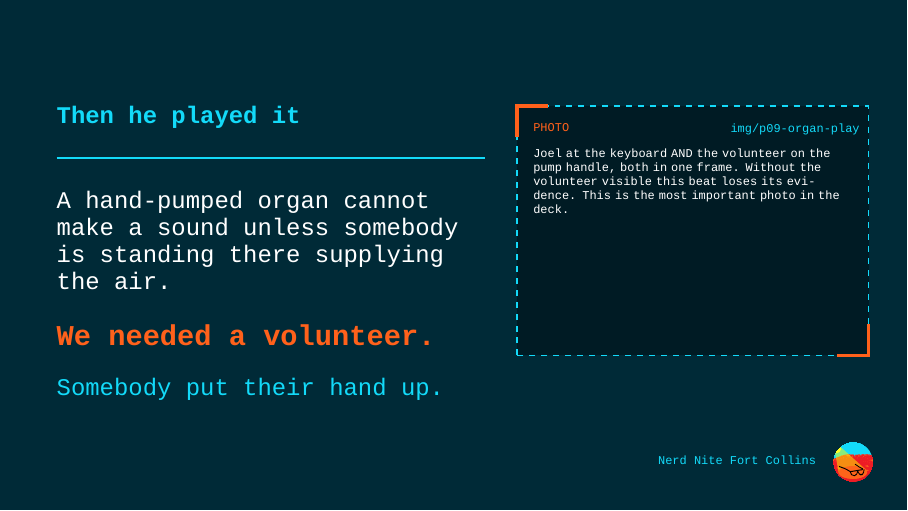
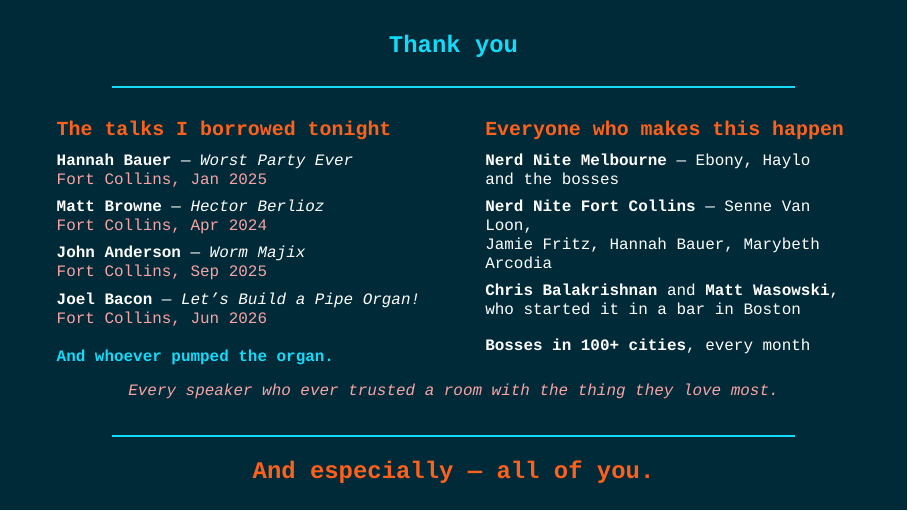
Before and after one commit to quantumcelnav/nerd-nite-socials, LaTeX slides (talks/melbourne-nn71/slides.tex, which reads talks/melbourne-nn71/body.tex): page 15 of 16 before the commit and page 17 of 17 after it. Compiled offline with XeLaTeX; a missing font is replaced by an installed copy or a similar font.

Commit message:
Fill five image slots from the show video, and add a credits slide
Images. The two photos he sent Nerd Nite Melbourne could not be retrieved —
the Gmail connector returns attachment IDs rather than bytes, and the
originals are not on disk because Gmail names pasted images image.png. The
message is found and linked for him to pull manually.

Better source found instead: vid/HannahBaureNNFC25E1.MOV, the recording of the
S2025E01 show. Three native-resolution frames pulled and downsampled to 1400px:

  p01-room     him at the mic, NNFC title slide behind, audience in frame
  p02-justin   him mid-gesture, the Nerd Nite Global origin-story slide up
  p05-donner   Hannah on stage mid-sentence, "Villain: Lansford Hastings"

All three are from the Wolverine Farm stage, which is what the talk is about.
The slot brief for p02 asked for a frame grab off a show video rather than
anything posed; this is literally that.

p07-john is John Anderson in front of the worm van — "VISUALIZE GLOBAL
WORMING!" and "The Worm Man" painted down the side — from the NNFC poster
figures. Best photograph in the deck.

Credits slide added as slide 17, deliberately AFTER the blank close frame.
The talk still ends on five words and an empty screen with nothing following
it; this goes up when the first question comes and stays for the whole Q&A, so
the thanks are unhurried and never compete with the close. Names the four
speakers whose talks are used, whoever pumped the organ, both Nerd Nite teams,
the two founders, and bosses in 100+ cities, closing on his line: "And
especially — all of you."

Two defects fixed:

  - \slotreal filled letterbox bars with black, which read as black blocks
    against the teal ground. Now filled with NNblue so they disappear.
  - "Q&A" unescaped inside \note{}. Harmless in slides.tex, which does not
    typeset notes, and fatal in notes.tex. Four occurrences escaped.

Deck is 17 pages, 5.9 MB, comfortably emailable.

— Recruit Claude, TCA Engineering Directorate

Co-Authored-By: Recruit Claude (claude-opus-5) <noreply@anthropic.com>

```diff
--- a/talks/melbourne-nn71/body.tex
+++ b/talks/melbourne-nn71/body.tex
@@ -340,4 +340,50 @@
 NOTHING AFTER IT. No thank-you inside the talk -- that was slide 5. No call to
 action. Stop talking.}
 
+% === 17. CREDITS — FOR Q\&A, NOT FOR THE TALK ========================= ==
+% Deliberately AFTER the blank close frame. The talk ends on five words and
+% an empty screen with nothing following it. This goes up when he takes the
+% first question — so it sits on the wall for the whole Q\&A, generous and
+% unhurried, without ever competing with the close.
+\begin{frame}[plain]
+  \vspace*{3mm}\centering
+  {\color{NNLblue}\large\bfseries Thank you}\\[1.5mm]
+  {\color{NNLblue}\rule{0.86\textwidth}{1.2pt}}\\[3mm]
+  \begin{columns}[T,onlytextwidth]
+    \begin{column}{0.50\textwidth}
+      {\color{NNorange}\small\bfseries The talks I borrowed tonight}\\[2mm]
+      {\scriptsize\color{white}
+       \textbf{Hannah Bauer} --- \textit{Worst Party Ever}\\
+       {\color{NNpink}Fort Collins, Jan 2025}\\[1.5mm]
+       \textbf{Matt Browne} --- \textit{Hector Berlioz}\\
+       {\color{NNpink}Fort Collins, Apr 2024}\\[1.5mm]
+       \textbf{John Anderson} --- \textit{Worm Majix}\\
+       {\color{NNpink}Fort Collins, Sep 2025}\\[1.5mm]
+       \textbf{Joel Bacon} --- \textit{Let's Build a Pipe Organ!}\\
+       {\color{NNpink}Fort Collins, Jun 2026}\\[2mm]
+       {\color{NNLblue}\bfseries And whoever pumped the organ.}}
+    \end{column}
+    \begin{column}{0.46\textwidth}
+      {\color{NNorange}\small\bfseries Everyone who makes this happen}\\[2mm]
+      {\scriptsize\color{white}
+       \textbf{Nerd Nite Melbourne} --- Ebony, Haylo\\ and the bosses\\[1.5mm]
+       \textbf{Nerd Nite Fort Collins} --- Senne Van Loon,\\
+       Jamie Fritz, Hannah Bauer, Marybeth Arcodia\\[1.5mm]
+       \textbf{Chris Balakrishnan} and \textbf{Matt Wasowski},\\
+       who started it in a bar in Boston\\[1.5mm]
+       \textbf{Bosses in 100+ cities}, every month}
+    \end{column}
+  \end{columns}
+  \vspace{3mm}\par
+  {\scriptsize\itshape\color{NNpink}Every speaker who ever trusted a room with the thing they love most.}\\[2.5mm]
+  {\color{NNLblue}\rule{0.86\textwidth}{0.8pt}}\\[2.5mm]
+  {\large\color{NNorange}\bfseries And especially --- all of you.}
+\end{frame}
+\note{CREDITS. *** DO NOT SHOW THIS DURING THE TALK. ***
+Slide 16 is blank and the talk ends there, on five words, with nothing after
+it. Advance to this one when the first question comes, and leave it up for the
+whole Q\&A. That way the thanks are generous and unhurried and never compete
+with the close.
+If Berlioz got cut for time, Matt Browne stays on this slide anyway.}
+
 \end{document}
```
Also changed, not shown: talks/melbourne-nn71/nnfc.tex (+1 -1 lines), talks/melbourne-nn71/img/p01-room.png (added), talks/melbourne-nn71/img/p02-justin.png (added), talks/melbourne-nn71/img/p05-donner.png (added), talks/melbourne-nn71/img/p07-john.png (added), talks/melbourne-nn71/body.tex (2 more changed lines), 10 other files.
